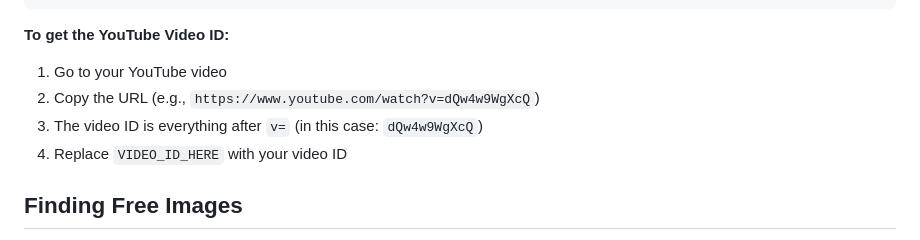
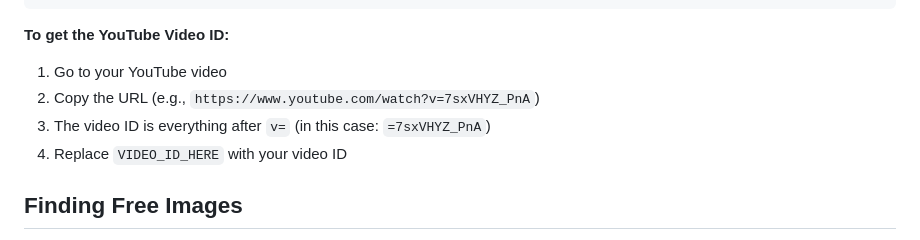
Before and after one commit to diplochin/diplochin.github.io, a Markdown page: README.md, the part around the change. Rendered like a GitHub page.

```diff
--- a/README.md
+++ b/README.md
@@ -101,8 +101,8 @@ Copy this template and paste it inside the `<section class="posts-grid">` sectio
 
 **To get the YouTube Video ID:**
 1. Go to your YouTube video
-2. Copy the URL (e.g., `https://www.youtube.com/watch?v=dQw4w9WgXcQ`)
-3. The video ID is everything after `v=` (in this case: `dQw4w9WgXcQ`)
+2. Copy the URL (e.g., `https://www.youtube.com/watch?v=7sxVHYZ_PnA`)
+3. The video ID is everything after `v=` (in this case: `=7sxVHYZ_PnA`)
 4. Replace `VIDEO_ID_HERE` with your video ID
 
 ## Finding Free Images
```
